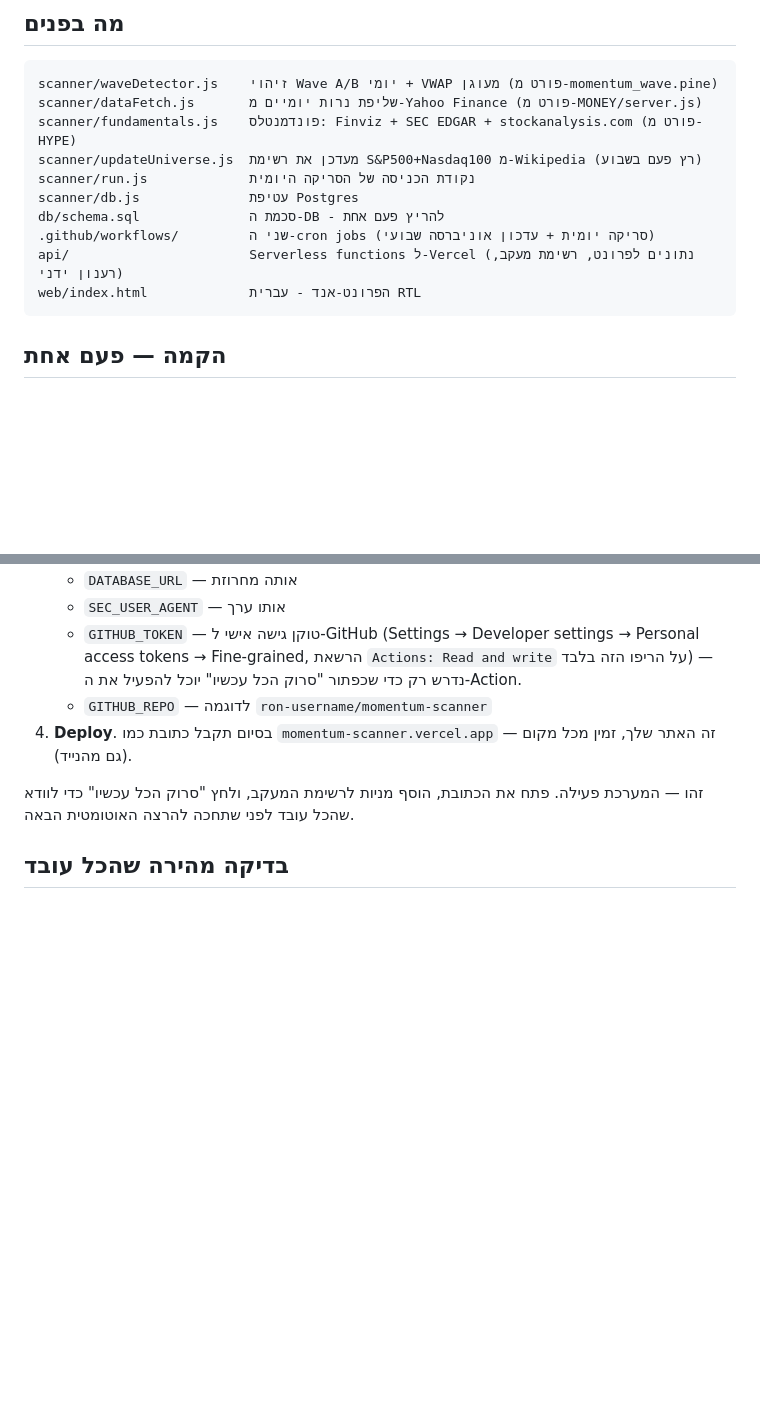
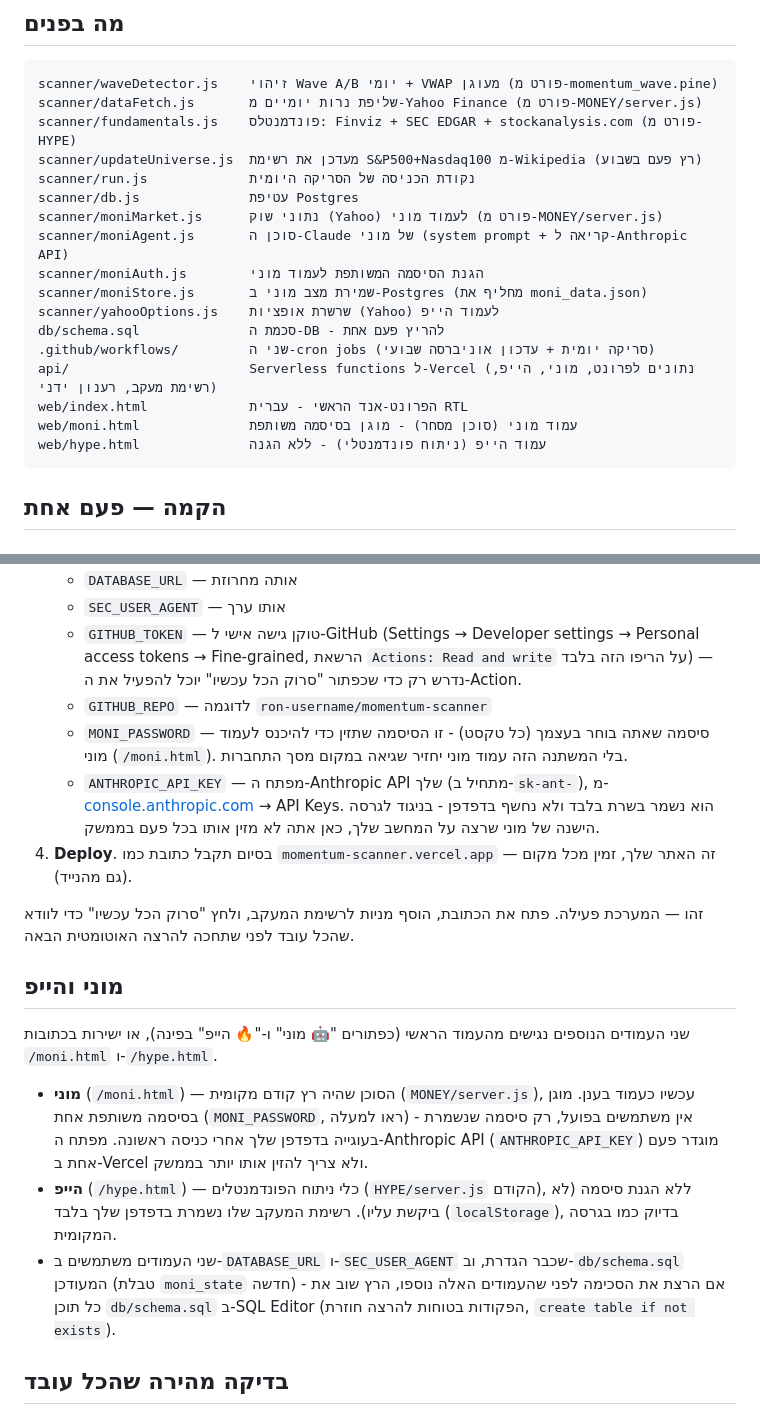
Before and after one commit to koltzeker/momentum-scanner, a Markdown page: README.md, 2 parts joined by grey strips. GitHub-like rendering; blank space fills up the shorter version.

````diff
--- a/README.md
+++ b/README.md
@@ -17,10 +17,17 @@ scanner/fundamentals.js    פונדמנטלס: Finviz + SEC EDGAR + stockanalysi
 scanner/updateUniverse.js  מעדכן את רשימת S&P500+Nasdaq100 מ-Wikipedia (רץ פעם בשבוע)
 scanner/run.js             נקודת הכניסה של הסריקה היומית
 scanner/db.js              עטיפת Postgres
+scanner/moniMarket.js      נתוני שוק (Yahoo) לעמוד מוני (פורט מ-MONEY/server.js)
+scanner/moniAgent.js       סוכן ה-Claude של מוני (system prompt + קריאה ל-Anthropic API)
+scanner/moniAuth.js        הגנת הסיסמה המשותפת לעמוד מוני
+scanner/moniStore.js       שמירת מצב מוני ב-Postgres (מחליף את moni_data.json)
+scanner/yahooOptions.js    שרשרת אופציות (Yahoo) לעמוד הייפ
 db/schema.sql              סכמת ה-DB - להריץ פעם אחת
 .github/workflows/         שני ה-cron jobs (סריקה יומית + עדכון אוניברסה שבועי)
-api/                       Serverless functions ל-Vercel (נתונים לפרונט, רשימת מעקב, רענון ידני)
-web/index.html             הפרונט-אנד - עברית RTL
+api/                       Serverless functions ל-Vercel (נתונים לפרונט, מוני, הייפ, רשימת מעקב, רענון ידני)
+web/index.html             הפרונט-אנד הראשי - עברית RTL
+web/moni.html              עמוד מוני (סוכן מסחר) - מוגן בסיסמה משותפת
+web/hype.html              עמוד הייפ (ניתוח פונדמנטלי) - ללא הגנה
 ```
 
 ## הקמה — פעם אחת
@@ -59,11 +66,33 @@ web/index.html             הפרונט-אנד - עברית RTL
      Personal access tokens → Fine-grained, הרשאת `Actions: Read and write` על הריפו הזה
      בלבד) — נדרש רק כדי שכפתור "סרוק הכל עכשיו" יוכל להפעיל את ה-Action.
    - `GITHUB_REPO` — לדוגמה `ron-username/momentum-scanner`
+   - `MONI_PASSWORD` — סיסמה שאתה בוחר בעצמך (כל טקסט) - זו הסיסמה שתזין כדי להיכנס
+     לעמוד מוני (`/moni.html`). בלי המשתנה הזה עמוד מוני יחזיר שגיאה במקום מסך התחברות.
+   - `ANTHROPIC_API_KEY` — מפתח ה-Anthropic API שלך (מתחיל ב-`sk-ant-`), מ-
+     [console.anthropic.com](https://console.anthropic.com) → API Keys. הוא נשמר בשרת
+     בלבד ולא נחשף בדפדפן - בניגוד לגרסה הישנה של מוני שרצה על המחשב שלך, כאן אתה לא
+     מזין אותו בכל פעם בממשק.
 4. **Deploy**. בסיום תקבל כתובת כמו `momentum-scanner.vercel.app` — זה האתר שלך, זמין
    מכל מקום (גם מהנייד).
 
 זהו — המערכת פעילה. פתח את הכתובת, הוסף מניות לרשימת המעקב, ולחץ "סרוק הכל עכשיו" כדי
 לוודא שהכל עובד לפני שתחכה להרצה האוטומטית הבאה.
+
+## מוני והייפ
+
+שני העמודים הנוספים נגישים מהעמוד הראשי (כפתורים "🤖 מוני" ו-"🔥 הייפ" בפינה),
+או ישירות בכתובות `/moni.html` ו-`/hype.html`.
+
+- **מוני** (`/moni.html`) — הסוכן שהיה רץ קודם מקומית (`MONEY/server.js`), עכשיו כעמוד
+  בענן. מוגן בסיסמה משותפת אחת (`MONI_PASSWORD`, ראו למעלה) - אין משתמשים בפועל, רק
+  סיסמה שנשמרת בעוגייה בדפדפן שלך אחרי כניסה ראשונה. מפתח ה-Anthropic API (`ANTHROPIC_API_KEY`)
+  מוגדר פעם אחת ב-Vercel ולא צריך להזין אותו יותר בממשק.
+- **הייפ** (`/hype.html`) — כלי ניתוח הפונדמנטלים (`HYPE/server.js` הקודם), ללא הגנת
+  סיסמה (לא ביקשת עליו). רשימת המעקב שלו נשמרת בדפדפן שלך בלבד (`localStorage`), בדיוק
+  כמו בגרסה המקומית.
+- שני העמודים משתמשים ב-`DATABASE_URL` ו-`SEC_USER_AGENT` שכבר הגדרת, וב-`db/schema.sql`
+  המעודכן (טבלת `moni_state` חדשה) - אם הרצת את הסכימה לפני שהעמודים האלה נוספו, הרץ שוב
+  את כל תוכן `db/schema.sql` ב-SQL Editor (הפקודות בטוחות להרצה חוזרת, `create table if not exists`).
 
 ## בדיקה מהירה שהכל עובד
 
````
